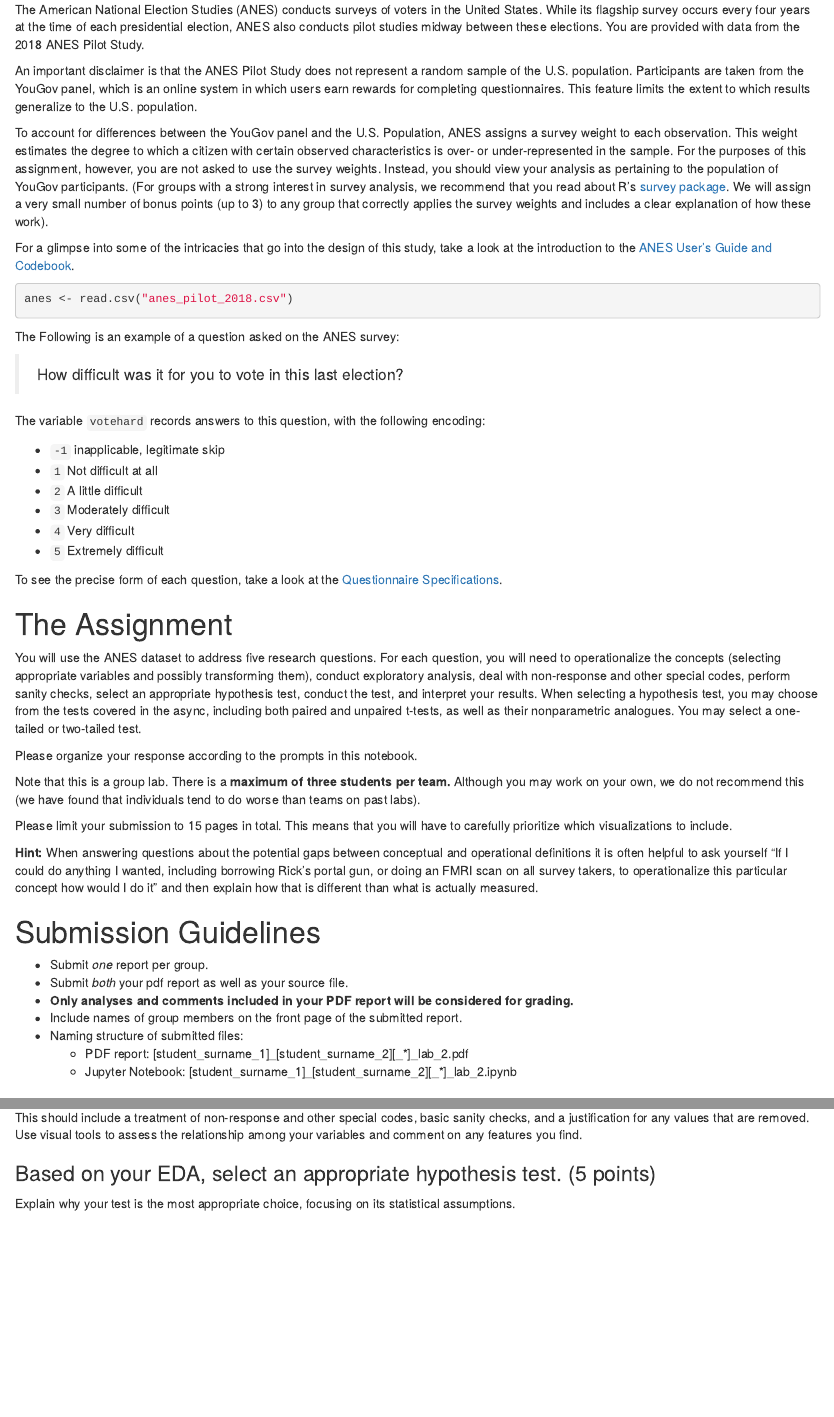
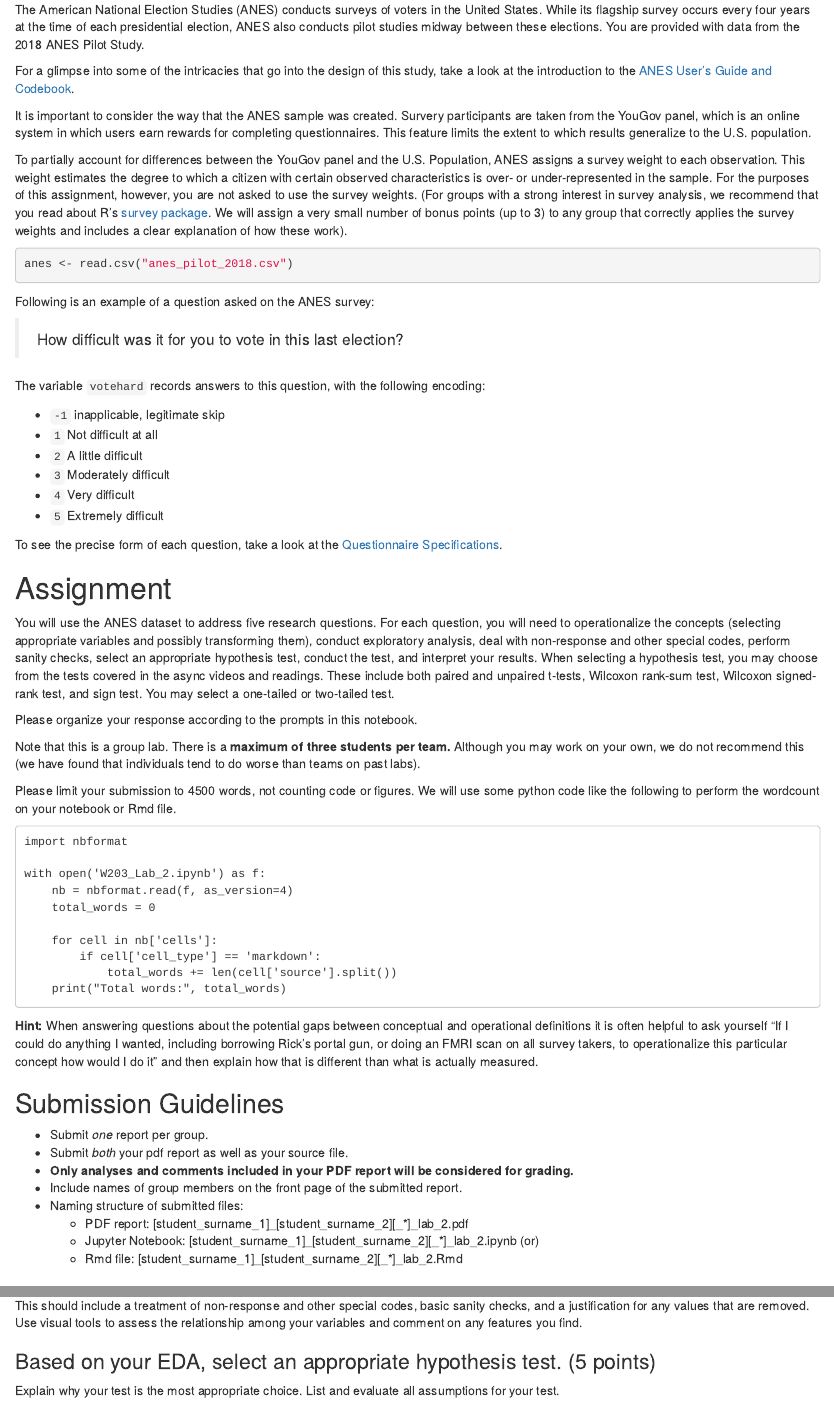
Before and after one commit to vbeohar/mids203_lab2, an R Markdown document (lab_2.Rmd): the page in a window 1100 px wide, from 750 px down, and a second part further down, joined at a grey line. The pictures show the output file lab_2.html that the author committed with the source, opened offline.

Commit message:
.Rmd version

````diff
--- a/lab_2.Rmd
+++ b/lab_2.Rmd
@@ -21,17 +21,17 @@ author: 'w203 Statistics for Data Science'
 
 The American National Election Studies (ANES) conducts surveys of voters in the United States.  While its flagship survey occurs every four years at the time of each presidential election, ANES also conducts pilot studies midway between these elections.  You are provided with data from the 2018 ANES Pilot Study.
 
-An important disclaimer is that the ANES Pilot Study does not represent a random sample of the U.S. population.  Participants are taken from the YouGov panel, which is an online system in which users earn rewards for completing questionnaires.  This feature limits the extent to which results generalize to the U.S. population.
+For a glimpse into some of the intricacies that go into the design of this study, take a look at the introduction to the [ANES User's Guide and Codebook](https://electionstudies.org/wp-content/uploads/2019/02/anes_pilot_2018_userguidecodebook.pdf).
 
-To account for differences between the YouGov panel and the U.S. Population, ANES assigns a survey weight to each observation.  This weight estimates the degree to which a citizen with certain observed characteristics is over- or under-represented in the sample.  For the purposes of this assignment, however, you are not asked to use the survey weights.  Instead, you should view your analysis as pertaining to the population of YouGov participants.  (For groups with a strong interest in survey analysis, we recommend that you read about R's [survey package](http://r-survey.r-forge.r-project.org/survey/).  We will assign a very small number of bonus points (up to 3) to any group that correctly applies the survey weights and includes a clear explanation of how these work).
+It is important to consider the way that the ANES sample was created.  Survery participants are taken from the YouGov panel, which is an online system in which users earn rewards for completing questionnaires.  This feature limits the extent to which results generalize to the U.S. population.
 
-For a glimpse into some of the intricacies that go into the design of this study, take a look at the introduction to the [ANES User's Guide and Codebook](https://electionstudies.org/wp-content/uploads/2019/02/anes_pilot_2018_userguidecodebook.pdf).
+To partially account for differences between the YouGov panel and the U.S. Population, ANES assigns a survey weight to each observation.  This weight estimates the degree to which a citizen with certain observed characteristics is over- or under-represented in the sample.  For the purposes of this assignment, however, you are not asked to use the survey weights.  (For groups with a strong interest in survey analysis, we recommend that you read about R's [survey package](http://r-survey.r-forge.r-project.org/survey/).  We will assign a very small number of bonus points (up to 3) to any group that correctly applies the survey weights and includes a clear explanation of how these work).
 
 ```{r}
 anes <- read.csv("anes_pilot_2018.csv")
 ```
 
-The Following is an example of a question asked on the ANES survey:
+Following is an example of a question asked on the ANES survey:
 
 > How difficult was it for you to vote in this last election?
 
@@ -44,22 +44,36 @@ The variable `votehard` records answers to this question, with the following enc
 - `4` Very difficult
 - `5` Extremely difficult
 
+
 To see the precise form of each question, take a look at the [Questionnaire Specifications](https://electionstudies.org/wp-content/uploads/2018/12/anes_pilot_2018_questionnaire.pdf).
-<!-- #endregion -->
 
-# The Assignment
+# Assignment
 
-You will use the ANES dataset to address five research questions.  For each question, you will need to operationalize the concepts (selecting appropriate variables and possibly transforming them), conduct exploratory analysis, deal with non-response and other special codes, perform sanity checks, select an appropriate hypothesis test, conduct the test, and interpret your results.  When selecting a hypothesis test, you may choose from the tests covered in the async, including both paired and unpaired t-tests, as well as their nonparametric analogues.  You may select a one-tailed or two-tailed test.
+You will use the ANES dataset to address five research questions.  For each question, you will need to operationalize the concepts (selecting appropriate variables and possibly transforming them), conduct exploratory analysis, deal with non-response and other special codes, perform sanity checks, select an appropriate hypothesis test, conduct the test, and interpret your results.  When selecting a hypothesis test, you may choose from the tests covered in the async videos and readings.  These include both paired and unpaired t-tests, Wilcoxon rank-sum test, Wilcoxon signed-rank test, and sign test.  You may select a one-tailed or two-tailed test.
 
 Please organize your response according to the prompts in this notebook.
 
-Note that this is a group lab.  There is a **maximum of three students per team.** Although you may work on your own, we do not recommend this (we have found that individuals tend to do worse than teams on past labs).
+Note that this is a group lab.  There is a **maximum of three students per team.**
+Although you may work on your own, we do not recommend this (we have found that individuals tend to do worse than teams on past labs).
 
-Please limit your submission to 15 pages in total.  This means that you will have to carefully prioritize which visualizations to include.
+Please limit your submission to 4500 words, not counting code or figures.  We will use some python code like the following to perform the wordcount on your notebook or Rmd file.
+
+```
+import nbformat
+
+with open('W203_Lab_2.ipynb') as f:
+    nb = nbformat.read(f, as_version=4)
+    total_words = 0
+
+    for cell in nb['cells']:
+        if cell['cell_type'] == 'markdown':
+            total_words += len(cell['source'].split())
+    print("Total words:", total_words)
+```
 
 **Hint:** When answering questions about the potential gaps between conceptual and operational definitions it is often helpful to ask yourself "If I could do anything I wanted, including borrowing Rick's portal gun, or doing an FMRI scan on all survey takers, to operationalize this particular concept how would I do it" and then explain how that is different than what is actually measured.
 
-# Submission Guidelines
+## Submission Guidelines
 
 - Submit _one_ report per group.
 - Submit *both* your pdf report as well as your source file.
@@ -67,7 +81,8 @@ Please limit your submission to 15 pages in total.  This means that you will hav
 - Include names of group members on the front page of the submitted report.
 - Naming structure of submitted files:
     - PDF report: [student_surname_1]\_[student_surname_2][\_*]\_lab\_2.pdf
-    - Jupyter Notebook: [student_surname_1]\_[student_surname_2][\_*]\_lab\_2.ipynb
+    - Jupyter Notebook: [student_surname_1]\_[student_surname_2][\_*]\_lab\_2.ipynb (or)
+    - Rmd file: [student_surname_1]\_[student_surname_2][\_*]\_lab\_2.Rmd
 
 # Research Questions
 
@@ -90,7 +105,7 @@ This should include a treatment of non-response and other special codes, basic s
 
 ### Based on your EDA, select an appropriate hypothesis test.  (5 points)
 
-Explain why your test is the most appropriate choice, focusing on its statistical assumptions.
+Explain why your test is the most appropriate choice.  List and evaluate all assumptions for your test.
 
 ```{r}
 
````
Also changed, not shown: lab_2.html, lab_2.Rmd (20 more changed lines).
